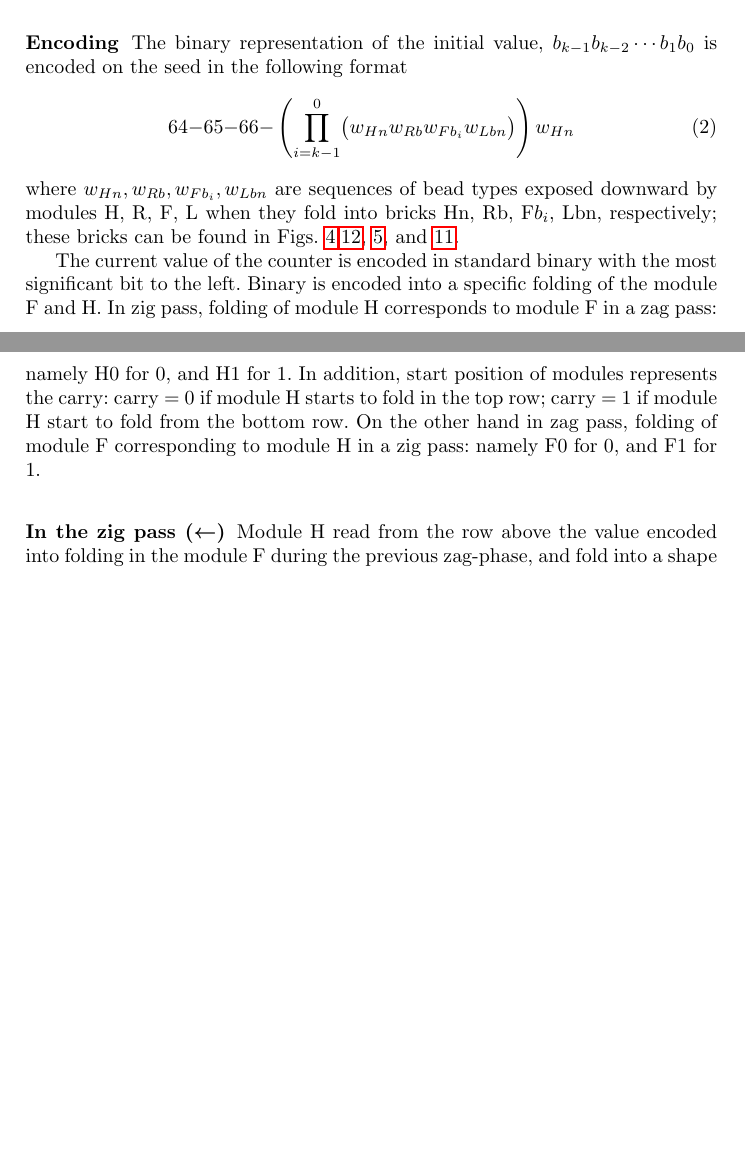
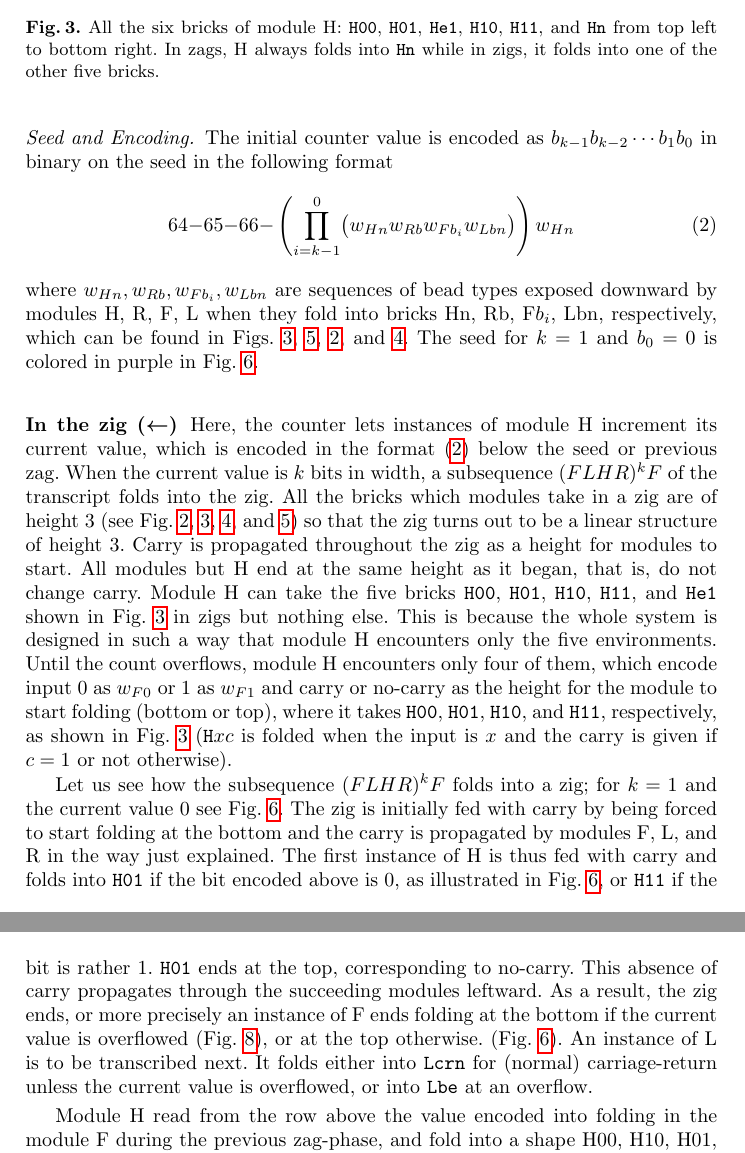
Before and after one commit to komaruyama/SOFSEM2020, a LaTeX thesis (paper.tex): two parts of pages 4 and 5 of 12 before the commit and two parts of pages 5 and 6 of 13 after it, joined at a grey line, cut at the place of the change, the shorter picture padded with empty space. The pictures show the PDF file paper.pdf that the author committed with the source.

Commit message:
writting zig...

```diff
--- a/paper.tex
+++ b/paper.tex
@@ -192,11 +217,20 @@ A conformation foldable by $\Xi$ is \textit{terminal} if none of its elongations
+   \includegraphics[width=0.6\linewidth]{fig/svg/F1_1.pdf}
+
+ \end{minipage}
+ \end{tabular}
+ \caption{All the 4 bricks of module F: The 2 bricks at the top are for zigs while the 2 bottom are for zags. }
+ \label{fig:formatters}
+\end{figure}
+
+
 \section{Folding an infinite binary counter}
 
 \subsection{General idea}
 Between two consecutive overflows, the proposed system behaves in the same way as the finite binary counter of Geary et al. \cite{GeMeScSe2019}.
-Its transcript folds (downward in figures throughout this paper) in a zigzag manner macroscopically.
+Its transcript folds in a zigzag manner macroscopically (downward in figures throughout this paper).
 A zig, folding from right to left, increments the current value of the counter by 1.
 The succeeding zag, folding from left to right, formats the incremented value for the sake of next zig and copies it downward.
-Unlike the counter of Geary et al., when a zig encounters overflow, it does not abort but extends the current value by 1 bit.
+Unlike the counter of Geary et al., when a zig encounters an overflow, it does not abort but extends the current value by 1 bit.
 
 %Each zig or zag is 3-rows thick.
 %Each pass extends to straight while folding into glider and folds its last module folds into turn module and starts next pass.
@@ -214,5 +248,46 @@ Modules are to play their roles in expected environments by folding into respect
 Such expected conformations are called a \textit{brick}.
 For example, module F encounters only the four environments shown in Fig.~\ref{fig:formatters} where it takes the four bricks, respectively.
 
-\subsubsection{Encoding}
-The binary representation of the initial value, $b_{k-1} b_{k-2} \cdots b_1 b_0$ is encoded on the seed in the following format
+\begin{figure}[tb]
+\begin{tabular}{c}
+ \begin{minipage}{0.3\linewidth}
+  \centering
+   \includegraphics[width=0.9\linewidth]{fig/svg/H00_1.pdf}
+ \end{minipage}
+
+ \begin{minipage}{0.3\linewidth}
+  \centering
+   \includegraphics[width=0.9\linewidth]{fig/svg/H01_1.pdf}
+
+ \end{minipage}
+
+  \begin{minipage}{0.3\linewidth}
+  \centering
+   \includegraphics[width=0.9\linewidth]{fig/svg/He1_1.pdf}
+ \end{minipage}
+ \end{tabular}
+
+\begin{tabular}{c}
+\ \\
+ \begin{minipage}{0.3\linewidth}
+  \centering
+   \includegraphics[width=0.9\linewidth]{fig/svg/H10_1.pdf}
+ \end{minipage}
+
+ \begin{minipage}{0.3\linewidth}
+  \centering
+   \includegraphics[width=0.9\linewidth]{fig/svg/H11_1.pdf}
+ \end{minipage}
+
+  \begin{minipage}{0.3\linewidth}
+  \centering
+   \includegraphics[width=0.9\linewidth]{fig/svg/Hn_1.pdf}
+
+ \end{minipage}
+ \end{tabular}
+ \caption{All the six bricks of module H: \texttt{H00}, \texttt{H01}, \texttt{He1}, \texttt{H10}, \texttt{H11}, and \texttt{Hn} from top left to bottom right.
+In zags, H always folds into \texttt{Hn} while in zigs, it folds into one of the other five bricks.}
+ \label{fig:halfadders}
+\end{figure}
+
+\begin{figure}[tb]
@@ -218,0 +324,4 @@ The binary representation of the initial value, $b_{k-1} b_{k-2} \cdots b_1 b_0$
+   \vspace*{18mm}
+
+ \end{minipage}
+ \end{tabular}
@@ -218,0 +332,4 @@ The binary representation of the initial value, $b_{k-1} b_{k-2} \cdots b_1 b_0$
+ \label{fig:leftturns}
+\end{figure}
+
+\begin{figure}[tb]
@@ -218,0 +351,4 @@ The binary representation of the initial value, $b_{k-1} b_{k-2} \cdots b_1 b_0$
+  \raggedright
+   \includegraphics[width=0.3\linewidth]{fig/svg/Rtr_1.pdf}
+
+ \end{tabular}
@@ -219,18 +358,27 @@ The binary representation of the initial value, $b_{k-1} b_{k-2} \cdots b_1 b_0$
+ \label{fig:rightturns}
+\end{figure}
+
+\paragraph{Seed and Encoding.}
+The initial counter value is encoded as $b_{k-1}b_{k-2} \cdots b_1b_0$ in binary on the seed in the following format
 \begin{equation} \label{eq:zagencoding}
 64{-}65{-}66{-}\left( \prod^0_{i = k-1} \bigl(  w_{Hn} w_{Rb} w_{Fb_i} w_{Lbn} \bigr) \right) w_{Hn}
 \end{equation}
-where $w_{Hn}, w_{Rb}, w_{Fb_i}, w_{Lbn}$ are sequences of bead types exposed downward by modules H, R, F, L when they fold into bricks Hn, Rb, F$b_i$, Lbn, respectively; these bricks can be found in Figs.~\ref{fig:halfadders},\ref{fig:rightturns}, \ref{fig:formatters}, and \ref{fig:leftturns}.
+where $w_{Hn}, w_{Rb}, w_{Fb_i}, w_{Lbn}$ are sequences of bead types exposed downward by modules H, R, F, L when they fold into bricks Hn, Rb, F$b_i$, Lbn, respectively, which can be found in Figs.~\ref{fig:halfadders}, \ref{fig:rightturns}, \ref{fig:formatters}, and \ref{fig:leftturns}.
+The seed for $k = 1$ and $b_0 = 0$ is colored in purple in Fig.~\ref{fig:counter1stzig}.
 %$w_{Hn} = 67{-}76{-}77{-}78{-}79{-}88{-}89{-}90{-}91{-}96$ \\
 %$w_{Rb} = 97{-}102{-}103{-}108{-}109{-}114{-}115{-}120{-}121{-}126{-}127{-}132$\\
 %$w_{Lbn} = 31{-}36{-}37{-}42{-}43{-}48{-}49{-}54{-}55{-}64{-}65{-}66$
 
-%64 65 66
-%67 76 77 78 79 88 89 90 91 96
-%97 102 103 108 109 114 115 120 121 126 127 132
-%
-%1 10 11 12 13 22 23 24 25 30
-%
-%31 36 37 42 43 48 49 54 55 64 65 66
-%67 76 77 78 79 88 89 90 91 96
-%97 108 109 120
+\subsubsection{In the zig ($\leftarrow$)}
+Here, the counter lets instances of module H increment its current value, which is encoded in the format \eqref{eq:zagencoding} below the seed or previous zag.
+When the current value is $k$ bits in width, a subsequence $(FLHR)^kF$ of the transcript folds into the zig.
+All the bricks which modules take in a zig are of height 3 (see Fig.~\ref{fig:formatters},  \ref{fig:halfadders}, \ref{fig:leftturns}, and \ref{fig:rightturns}) so that the zig turns out to be a linear structure of height 3.
+Carry is propagated throughout the zig as a height for modules to start.
+All modules but H end at the same height as it began, that is, do not change carry.
+Module H can take the five bricks \texttt{H00}, \texttt{H01}, \texttt{H10}, \texttt{H11}, and \texttt{He1} shown in Fig.~\ref{fig:halfadders} in zigs but nothing else.
+This is because the whole system is designed in such a way that module H encounters only the five environments.
+Until the count overflows, module H encounters only four of them, which encode input 0 as $w_{F0}$ or 1 as $w_{F1}$ and carry or no-carry as the height for the module to start folding (bottom or top), where it takes \texttt{H00}, \texttt{H01}, \texttt{H10}, and \texttt{H11}, respectively, as shown in Fig.~\ref{fig:halfadders} (\texttt{H}$xc$ is folded when the input is $x$ and the carry is given if $c=1$ or not otherwise).
 
+\begin{figure}[tb]
+\centering
+\includegraphics[width=\linewidth]{fig/svg/CounterEx5_1.pdf}
@@ -237,6 +394,5 @@ where $w_{Hn}, w_{Rb}, w_{Fb_i}, w_{Lbn}$ are sequences of bead types exposed do
 
-The current value of the counter is encoded in standard binary with the most significant bit to the left.
-Binary is encoded into a specific folding of the module F and H.
-In zig pass, folding of module H corresponds to module F in a zag pass: namely H0 for 0, and H1 for 1.
-In addition, start position of modules represents the carry: carry = 0 if module H starts to fold in the top row; carry = 1 if module H start to fold from the bottom row.
-On the other hand in zag pass, folding of module F corresponding to module H in a zig pass: namely F0 for 0, and F1 for 1.
+\begin{figure}[tb]
+\centering
+\includegraphics[width=\linewidth]{fig/svg/CounterEx11_1.pdf}
+\caption{
@@ -243,2 +403,3 @@ On the other hand in zag pass, folding of module F corresponding to module H in
+\label{fig:counter1stzag}
+\end{figure}
 
-\subsubsection{In the zig pass ($\leftarrow$)}
@@ -245,3 +413,16 @@ On the other hand in zag pass, folding of module F corresponding to module H in
+\label{fig:overflowex1}
+\end{figure}
+
+Let us see how the subsequence $(FLHR)^kF$ folds into a zig; for $k=1$ and the current value 0 see Fig.~\ref{fig:counter1stzig}.
+The zig is initially fed with carry by being forced to start folding at the bottom and the carry is propagated by modules F, L, and R in the way just explained.
+The first instance of H is thus fed with carry and folds into \texttt{H01} if the bit encoded above is 0, as illustrated in Fig.~\ref{fig:counter1stzig}, or \texttt{H11} if the bit is rather 1.
+\texttt{H01} ends at the top, corresponding to no-carry.
+This absence of carry propagates through the succeeding modules leftward.
+As a result, the zig ends, or more precisely an instance of F ends folding at the bottom if the current value is overflowed (Fig.~\ref{fig:overflowex1}), or at the top otherwise. (Fig.~\ref{fig:counter1stzig}).
+An instance of L is to be transcribed next.
+It folds either into \texttt{Lcrn} for (normal) carriage-return unless the current value is overflowed, or into \texttt{Lbe} at an overflow.
+% Lbeの後の話 Lcreまで
+
 Module H read from the row above the value encoded into folding in the module F during the previous zag-phase, and fold into a shape H00, H10, H01, H11.
 H$xc$ is corresponding to the case where $x$ is the bit read in the row above and $c$ is the carry.
 In the zig pass module R, F, and L just propagate the carry value to the next.
@@ -254,3 +439,6 @@ At this time, if module L has a carry, folding of module L is glider and it go s
+a
+
+
 Module F read form the row above H$xc$, and fold into a shape F0, F1.
 F$y$ is corresponding to the case where $y = (x + c)$ mod $2$.
 There are no carry propagation and the module L, H, R fold into Lbc, Hn, Rb in this pass.
@@ -359,9 +494,0 @@ Then, module F is folded to F0 and F1 in Fig.~\ref{fig:formatters} according to
-   \includegraphics[width=0.9\linewidth]{fig/svg/Hn_1.pdf}
-
- \end{minipage}
- \end{tabular}
- \caption{All the 6 bricks of Module H. In zags, H always folds into the bottom-right brick Hn. }
- \label{fig:halfadders}
-\end{figure}
-
-\begin{figure}[h]
@@ -390,10 +495,3 @@ Then, module F is folded to F0 and F1 in Fig.~\ref{fig:formatters} according to
-   \includegraphics[width=0.6\linewidth]{fig/svg/F1_1.pdf}
-
- \end{minipage}
- \end{tabular}
- \caption{All the 4 bricks of Module F: The 2 bricks at the top are for zigs while the 2 bottom are for zags. }
- \label{fig:formatters}
-\end{figure}
 
 
 \subsection{Example of overflow}
@@ -468,7 +558,3 @@ In zig pass, when module L reaches the left end, if it does not overflow, it bin
 If module L overflows, it forms Lbe and continues the zig pass.
 Then, module L which is folded next to Lbe, forms Ltre and turns by binding to the top of module F that is just before it.
 At this time, the top of module F functions as Turn Signal, but this is the behavior only overflow because otherwise there is some folded module above module F.
-
-\begin{figure}[tb]
-\begin{tabular}{c}
- \begin{minipage}{0.5\linewidth}
```
Also changed, not shown: paper.pdf, paper.tex (251 more changed lines).
